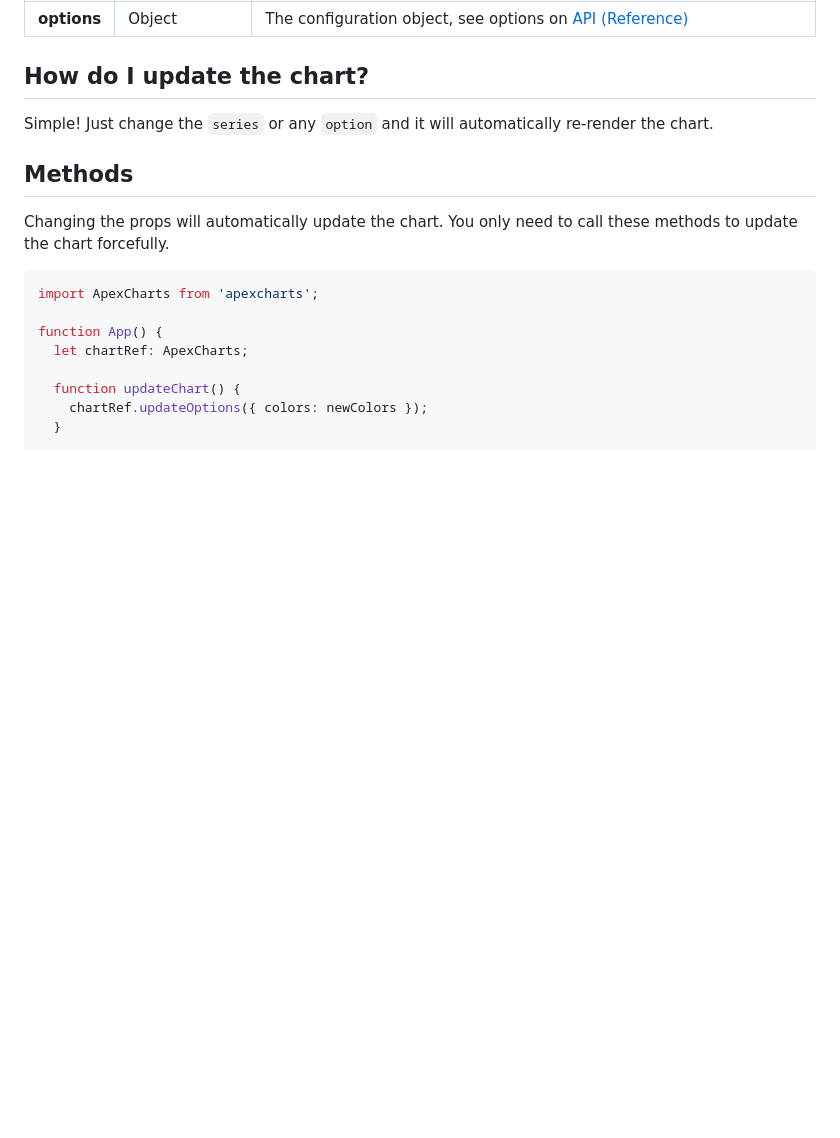
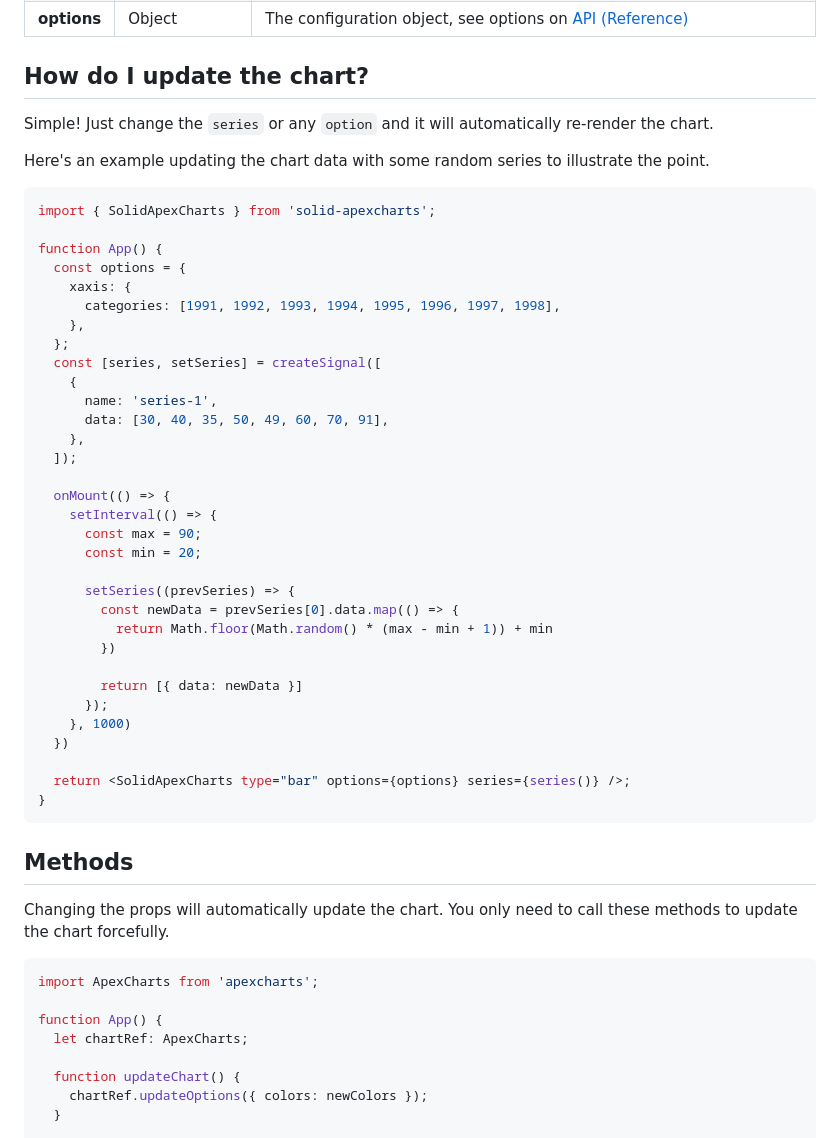
Before and after one commit to wobsoriano/solid-apexcharts, a Markdown page: README.md, the part around the change. GitHub-like rendering; blank space fills up the shorter version.

````diff
--- a/README.md
+++ b/README.md
@@ -53,6 +53,43 @@ This will render the following chart
 ## How do I update the chart?
 
 Simple! Just change the `series` or any `option` and it will automatically re-render the chart.
+
+Here's an example updating the chart data with some random series to illustrate the point.
+
+```tsx
+import { SolidApexCharts } from 'solid-apexcharts';
+
+function App() {
+  const options = {
+    xaxis: {
+      categories: [1991, 1992, 1993, 1994, 1995, 1996, 1997, 1998],
+    },
+  };
+  const [series, setSeries] = createSignal([
+    {
+      name: 'series-1',
+      data: [30, 40, 35, 50, 49, 60, 70, 91],
+    },
+  ]);
+
+  onMount(() => {
+    setInterval(() => {
+      const max = 90;
+      const min = 20;
+
+      setSeries((prevSeries) => {
+        const newData = prevSeries[0].data.map(() => {
+          return Math.floor(Math.random() * (max - min + 1)) + min
+        })
+
+        return [{ data: newData }]
+      });
+    }, 1000)
+  })
+
+  return <SolidApexCharts type="bar" options={options} series={series()} />;
+}
+```
 
 ## Methods
 
````
